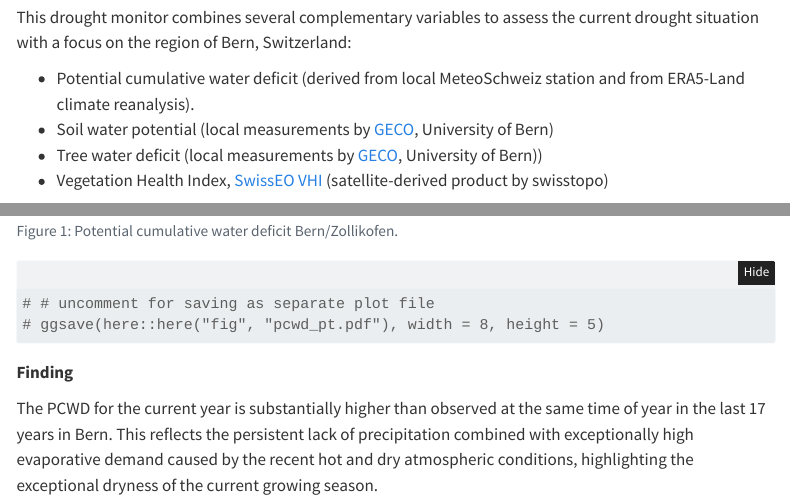
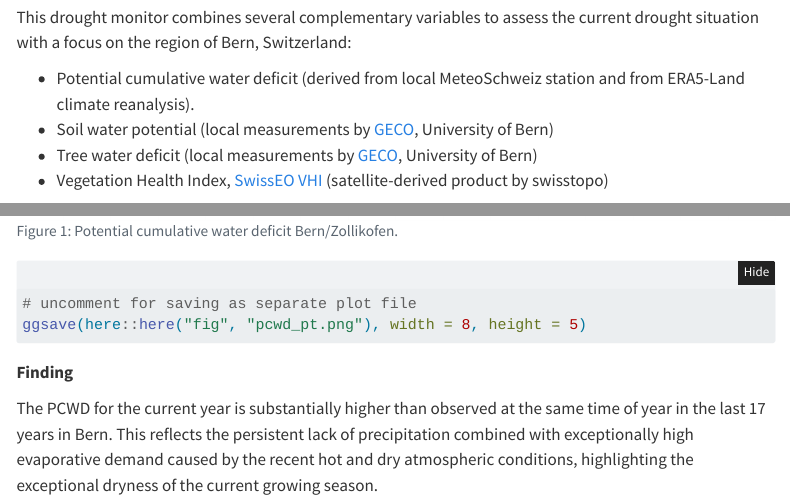
Before and after one commit to geco-bern/bern_drought_monitor, a Quarto document (vignettes/drought_2026.qmd): the page in a window 1100 px wide, from 190 px down, and a second part further down, joined at a grey line. Rendered offline with R 4.5, knitr and Pandoc in place of Quarto, with nearby package versions; folded parts are opened; some code elsewhere in the file could not run offline; menus at the side of the page are left out.

Commit message:
nothing really

````diff
--- a/vignettes/drought_2026.qmd
+++ b/vignettes/drought_2026.qmd
@@ -244,8 +244,8 @@ p_pt <- ggplot() +
 
 p_pt
 
-# # uncomment for saving as separate plot file
-# ggsave(here::here("fig", "pcwd_pt.pdf"), width = 8, height = 5)
+# uncomment for saving as separate plot file
+ggsave(here::here("fig", "pcwd_pt.png"), width = 8, height = 5)
 ```
 
 **Finding**
````
Also changed, not shown: vignettes/drought_2026.qmd (2 more changed lines).
